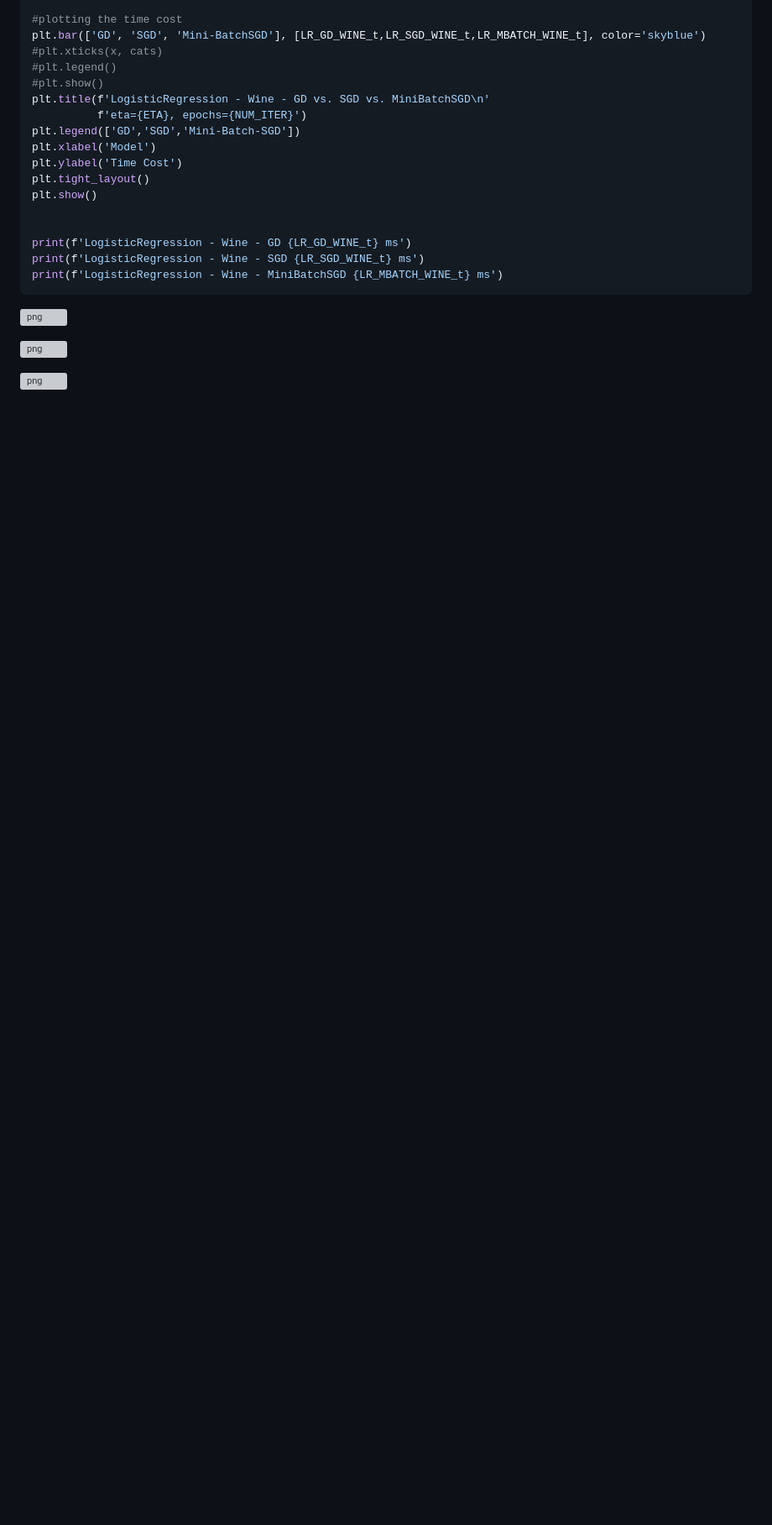
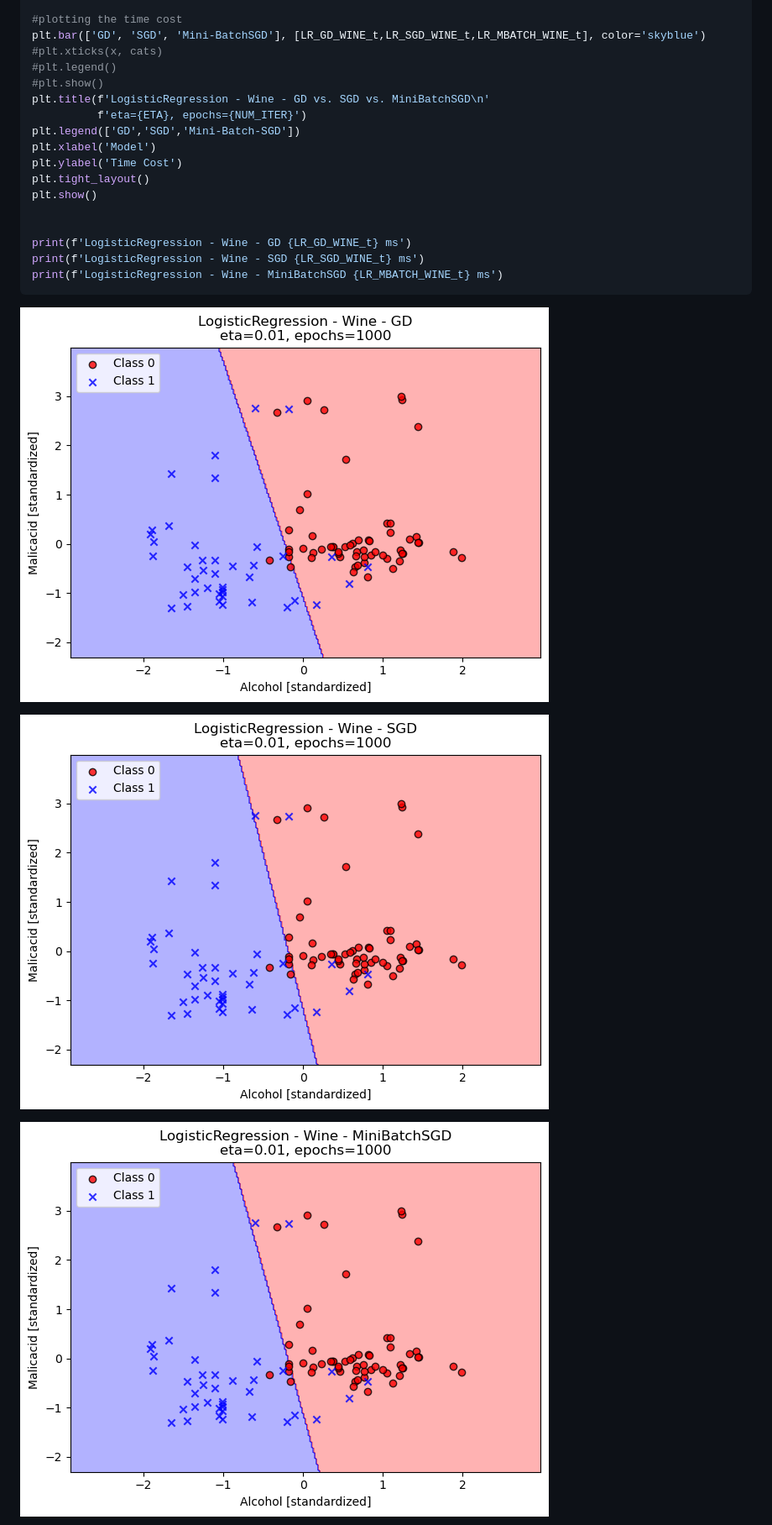
Before and after one commit to nnail0/429-hw1, a Markdown page: README.md, the part around one of its changes. Shown at 84% size. Rendered like a GitHub page; blank space fills up the shorter version; grey boxes are pictures that could not be loaded.

```diff
--- a/README.md
+++ b/README.md
@@ -837,19 +837,19 @@ print(f'LogisticRegression - Wine - MiniBatchSGD {LR_MBATCH_WINE_t} ms')
 
 
 
-![png](images/output_23_0.png)
+![png](data/output_23_0.png)
 
 
 
 
 
-![png](images/output_23_1.png)
+![png](data/output_23_1.png)
 
 
 
 
 
-![png](images/output_23_2.png)
+![png](data/output_23_2.png)
 
 
 
```
Also changed, not shown: other parts of README.md (+12 -12 lines).
